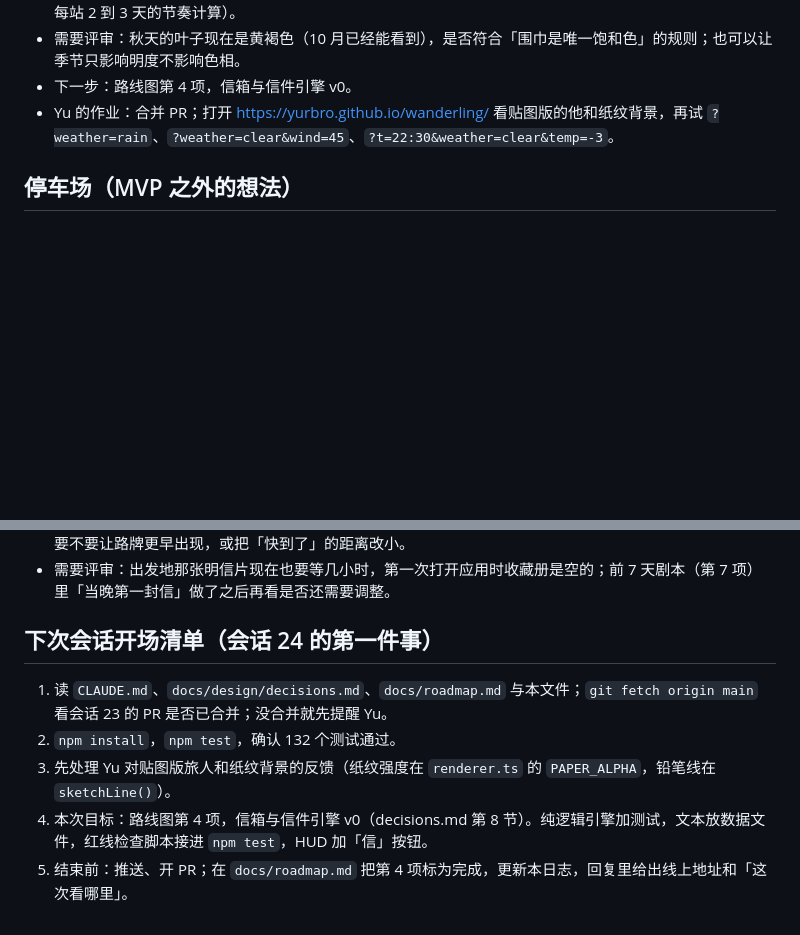
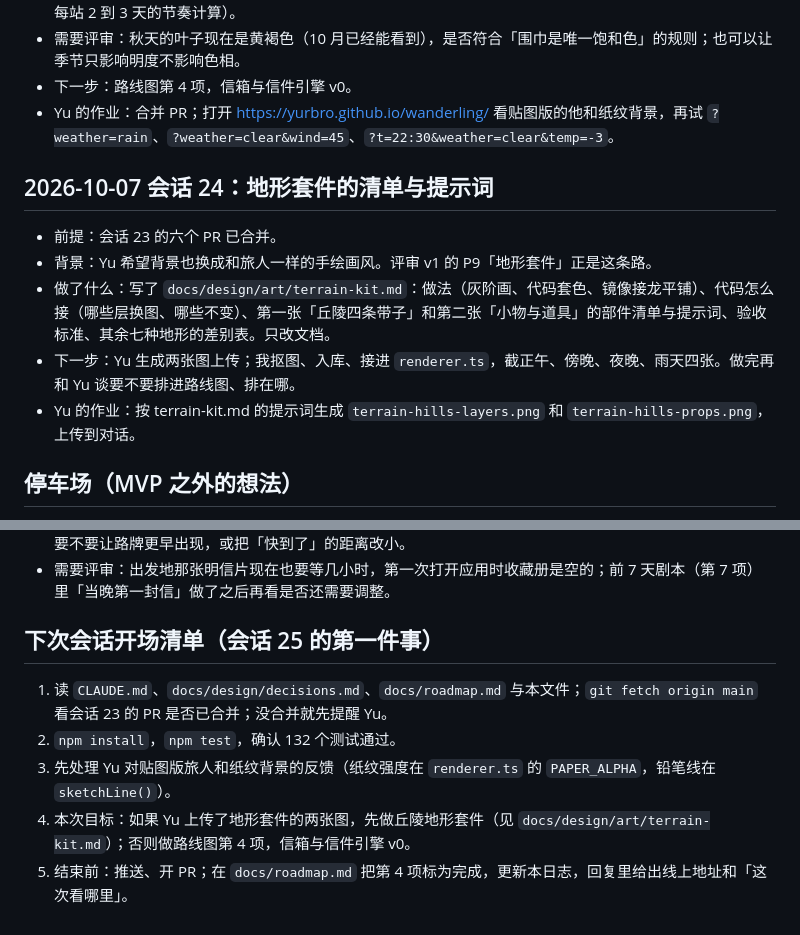
Before and after one commit to yurbro/wanderling, a Markdown page: docs/dev-log.md, 2 parts joined by grey strips. GitHub-like rendering; blank space fills up the shorter version.

Commit message:
Write up the terrain kit: parts lists and prompts for hand-drawn backgrounds
Co-Authored-By: Claude Fable 5.1 <noreply@anthropic.com>
Claude-Session: https://claude.ai/code/session_01UwyFREJqxmt3AuwMdGMRyE

```diff
--- a/docs/dev-log.md
+++ b/docs/dev-log.md
@@ -496,6 +496,14 @@
 - 下一步：路线图第 4 项，信箱与信件引擎 v0。
 - Yu 的作业：合并 PR；打开 https://yurbro.github.io/wanderling/ 看贴图版的他和纸纹背景，再试 `?weather=rain`、`?weather=clear&wind=45`、`?t=22:30&weather=clear&temp=-3`。
 
+## 2026-10-07 会话 24：地形套件的清单与提示词
+
+- 前提：会话 23 的六个 PR 已合并。
+- 背景：Yu 希望背景也换成和旅人一样的手绘画风。评审 v1 的 P9「地形套件」正是这条路。
+- 做了什么：写了 `docs/design/art/terrain-kit.md`：做法（灰阶画、代码套色、镜像接龙平铺）、代码怎么接（哪些层换图、哪些不变）、第一张「丘陵四条带子」和第二张「小物与道具」的部件清单与提示词、验收标准、其余七种地形的差别表。只改文档。
+- 下一步：Yu 生成两张图上传；我抠图、入库、接进 `renderer.ts`，截正午、傍晚、夜晚、雨天四张。做完再和 Yu 谈要不要排进路线图、排在哪。
+- Yu 的作业：按 terrain-kit.md 的提示词生成 `terrain-hills-layers.png` 和 `terrain-hills-props.png`，上传到对话。
+
 ## 停车场（MVP 之外的想法）
 
 已排进 `docs/roadmap.md` 的条目不再写在这里：更多小动作、白气、夜里睡觉、挥手（第 2、5 项）；明信片分享成图片（MVP 后续）；到站通知（decisions.md：MVP 不推送，原生版加本地通知）。
@@ -513,10 +521,10 @@
 - 需要评审：节奏变慢后，路边的路牌只在到站前最后十几秒出现，HUD「快到了」却提前约一小时就显示；要不要让路牌更早出现，或把「快到了」的距离改小。
 - 需要评审：出发地那张明信片现在也要等几小时，第一次打开应用时收藏册是空的；前 7 天剧本（第 7 项）里「当晚第一封信」做了之后再看是否还需要调整。
 
-## 下次会话开场清单（会话 24 的第一件事）
+## 下次会话开场清单（会话 25 的第一件事）
 
 1. 读 `CLAUDE.md`、`docs/design/decisions.md`、`docs/roadmap.md` 与本文件；`git fetch origin main` 看会话 23 的 PR 是否已合并；没合并就先提醒 Yu。
 2. `npm install`，`npm test`，确认 132 个测试通过。
 3. 先处理 Yu 对贴图版旅人和纸纹背景的反馈（纸纹强度在 `renderer.ts` 的 `PAPER_ALPHA`，铅笔线在 `sketchLine()`）。
-4. 本次目标：路线图第 4 项，信箱与信件引擎 v0（decisions.md 第 8 节）。纯逻辑引擎加测试，文本放数据文件，红线检查脚本接进 `npm test`，HUD 加「信」按钮。
+4. 本次目标：如果 Yu 上传了地形套件的两张图，先做丘陵地形套件（见 `docs/design/art/terrain-kit.md`）；否则做路线图第 4 项，信箱与信件引擎 v0。
 5. 结束前：推送、开 PR；在 `docs/roadmap.md` 把第 4 项标为完成，更新本日志，回复里给出线上地址和「这次看哪里」。
```
Also changed, not shown: 2 other files.
